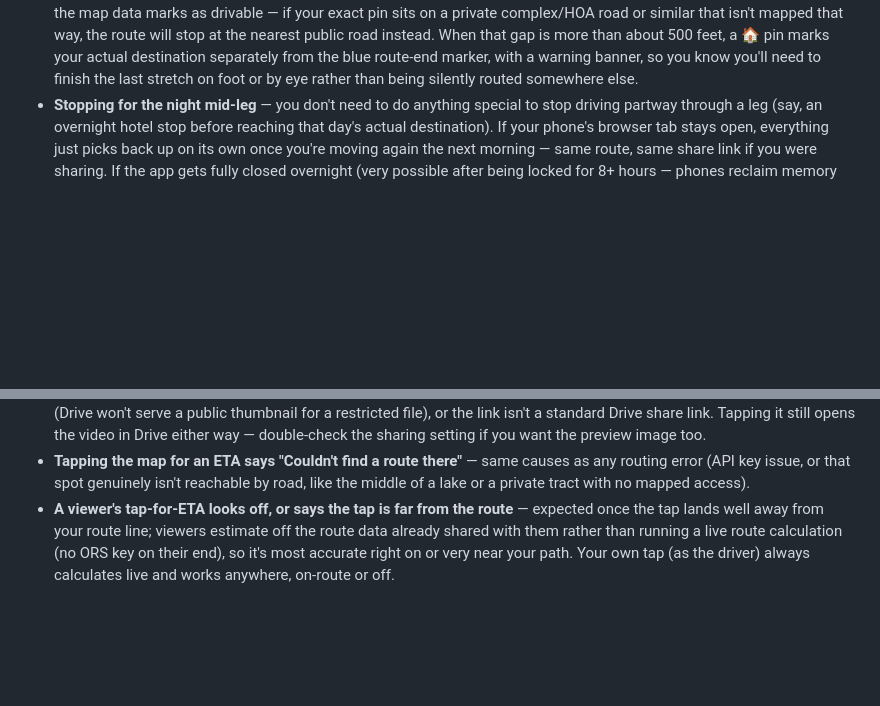
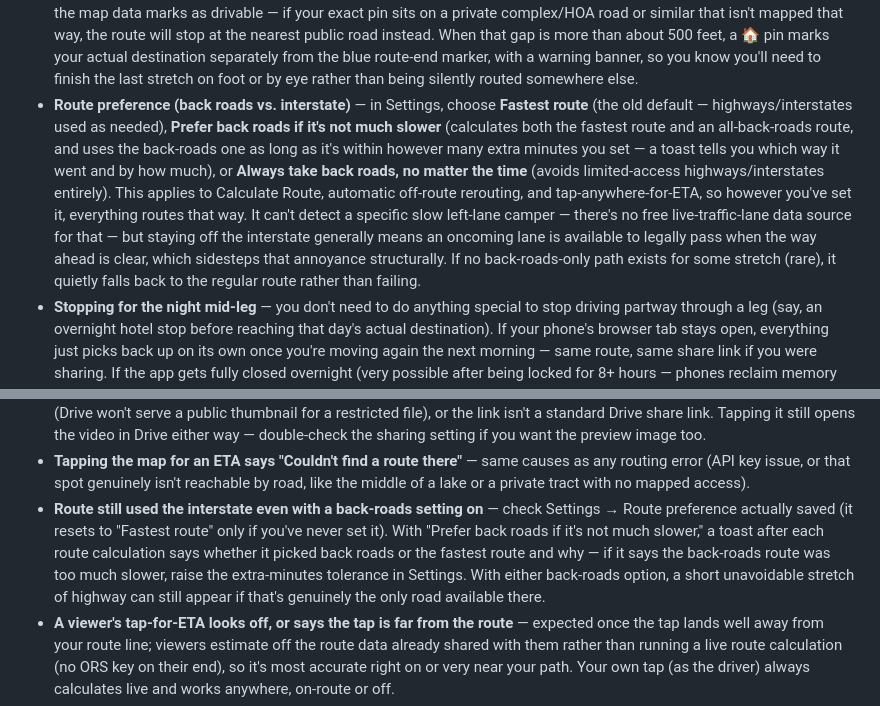
Before and after one commit to bjxyoung-githb/RoadTripNav, a Markdown page: README.md, 2 parts joined by grey strips. Drawn GitHub-style; blank space fills up the shorter version.

Commit message:
route selection criteria added

```diff
--- a/README.md
+++ b/README.md
@@ -118,6 +118,21 @@ avoids that.
   the blue route-end marker, with a warning banner, so you know you'll need
   to finish the last stretch on foot or by eye rather than being silently
   routed somewhere else.
+- **Route preference (back roads vs. interstate)** — in Settings, choose
+  **Fastest route** (the old default — highways/interstates used as
+  needed), **Prefer back roads if it's not much slower** (calculates both
+  the fastest route and an all-back-roads route, and uses the back-roads
+  one as long as it's within however many extra minutes you set — a toast
+  tells you which way it went and by how much), or **Always take back
+  roads, no matter the time** (avoids limited-access highways/interstates
+  entirely). This applies to Calculate Route, automatic off-route
+  rerouting, and tap-anywhere-for-ETA, so however you've set it, everything
+  routes that way. It can't detect a specific slow left-lane camper — there's
+  no free live-traffic-lane data source for that — but staying off the
+  interstate generally means an oncoming lane is available to legally pass
+  when the way ahead is clear, which sidesteps that annoyance structurally.
+  If no back-roads-only path exists for some stretch (rare), it quietly
+  falls back to the regular route rather than failing.
 - **Stopping for the night mid-leg** — you don't need to do anything
   special to stop driving partway through a leg (say, an overnight hotel
   stop before reaching that day's actual destination). If your phone's
@@ -370,6 +385,14 @@ avoids that.
   causes as any routing error (API key issue, or that spot genuinely isn't
   reachable by road, like the middle of a lake or a private tract with no
   mapped access).
+- **Route still used the interstate even with a back-roads setting on** —
+  check Settings → Route preference actually saved (it resets to "Fastest
+  route" only if you've never set it). With "Prefer back roads if it's not
+  much slower," a toast after each route calculation says whether it picked
+  back roads or the fastest route and why — if it says the back-roads route
+  was too much slower, raise the extra-minutes tolerance in Settings. With
+  either back-roads option, a short unavoidable stretch of highway can still
+  appear if that's genuinely the only road available there.
 - **A viewer's tap-for-ETA looks off, or says the tap is far from the
   route** — expected once the tap lands well away from your route line;
   viewers estimate off the route data already shared with them rather than
```
